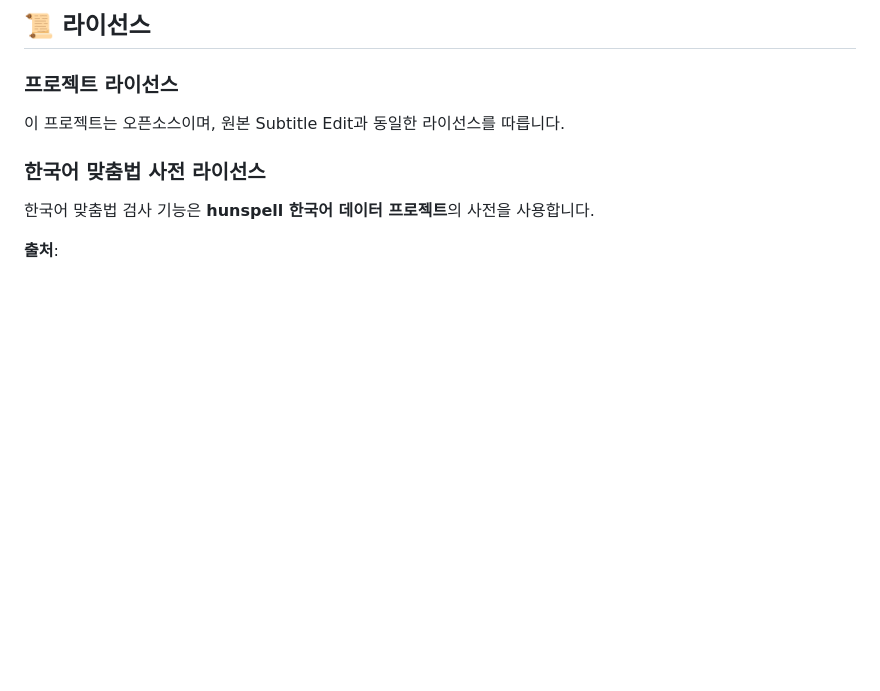
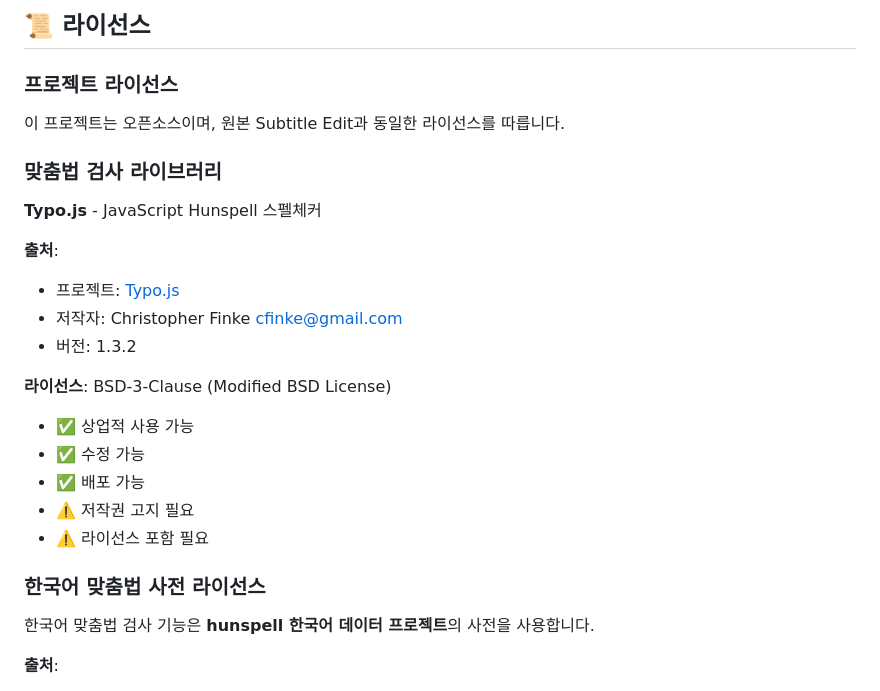
Before and after one commit to amainsub/concept_subtitle, a Markdown page: README.md, the part around the change. Rendered like a GitHub page; blank space fills up the shorter version.

Commit message:
Add Typo.js license information to README
Added:
- Typo.js library details
  - Author: Christopher Finke
  - Version: 1.3.2
  - Repository: https://github.com/cfinke/Typo.js
  - License: BSD-3-Clause (Modified BSD License)
- Usage terms (commercial use, modification, distribution allowed)
- Attribution requirements

```diff
--- a/README.md
+++ b/README.md
@@ -78,6 +78,22 @@ subtitle-edit-web/
 ### 프로젝트 라이선스
 
 이 프로젝트는 오픈소스이며, 원본 Subtitle Edit과 동일한 라이선스를 따릅니다.
+
+### 맞춤법 검사 라이브러리
+
+**Typo.js** - JavaScript Hunspell 스펠체커
+
+**출처**:
+- 프로젝트: [Typo.js](https://github.com/cfinke/Typo.js)
+- 저작자: Christopher Finke <cfinke@gmail.com>
+- 버전: 1.3.2
+
+**라이선스**: BSD-3-Clause (Modified BSD License)
+- ✅ 상업적 사용 가능
+- ✅ 수정 가능
+- ✅ 배포 가능
+- ⚠️ 저작권 고지 필요
+- ⚠️ 라이선스 포함 필요
 
 ### 한국어 맞춤법 사전 라이선스
 
```
